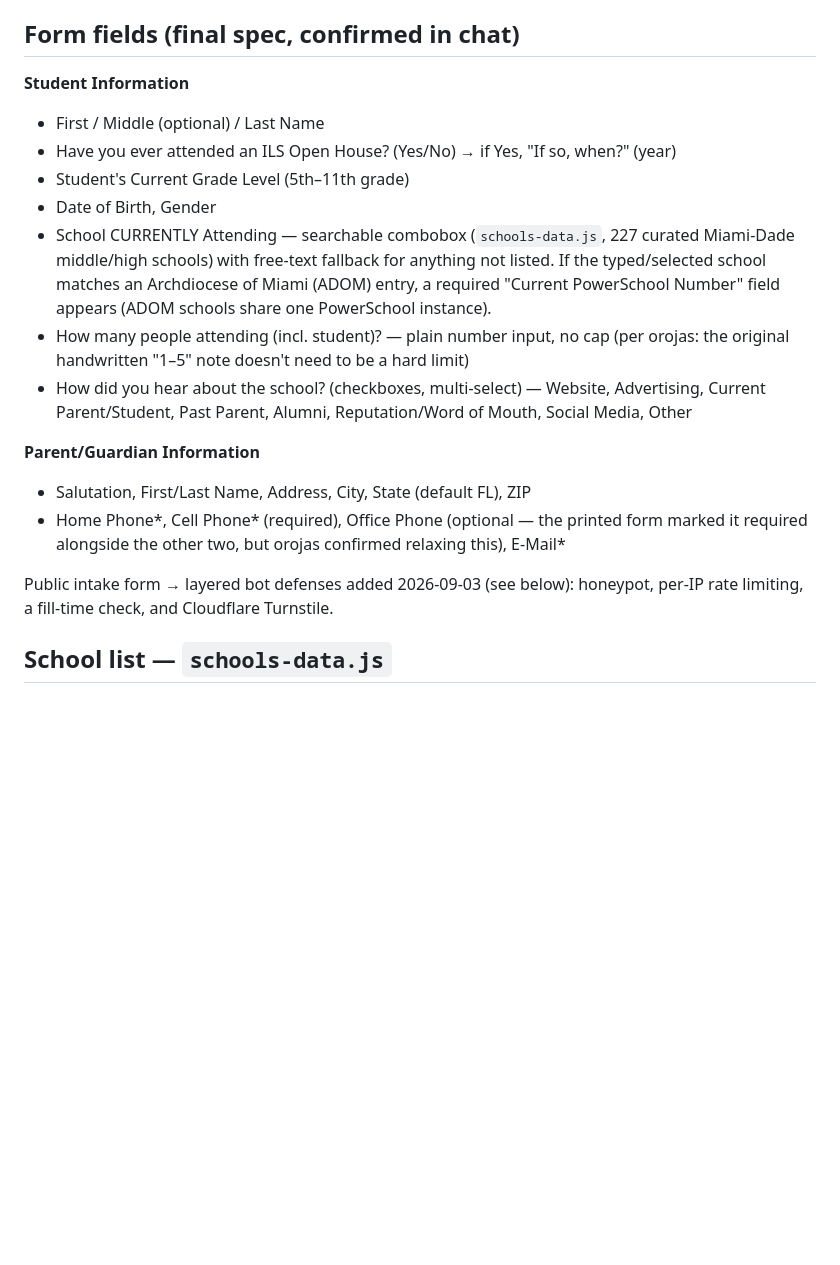
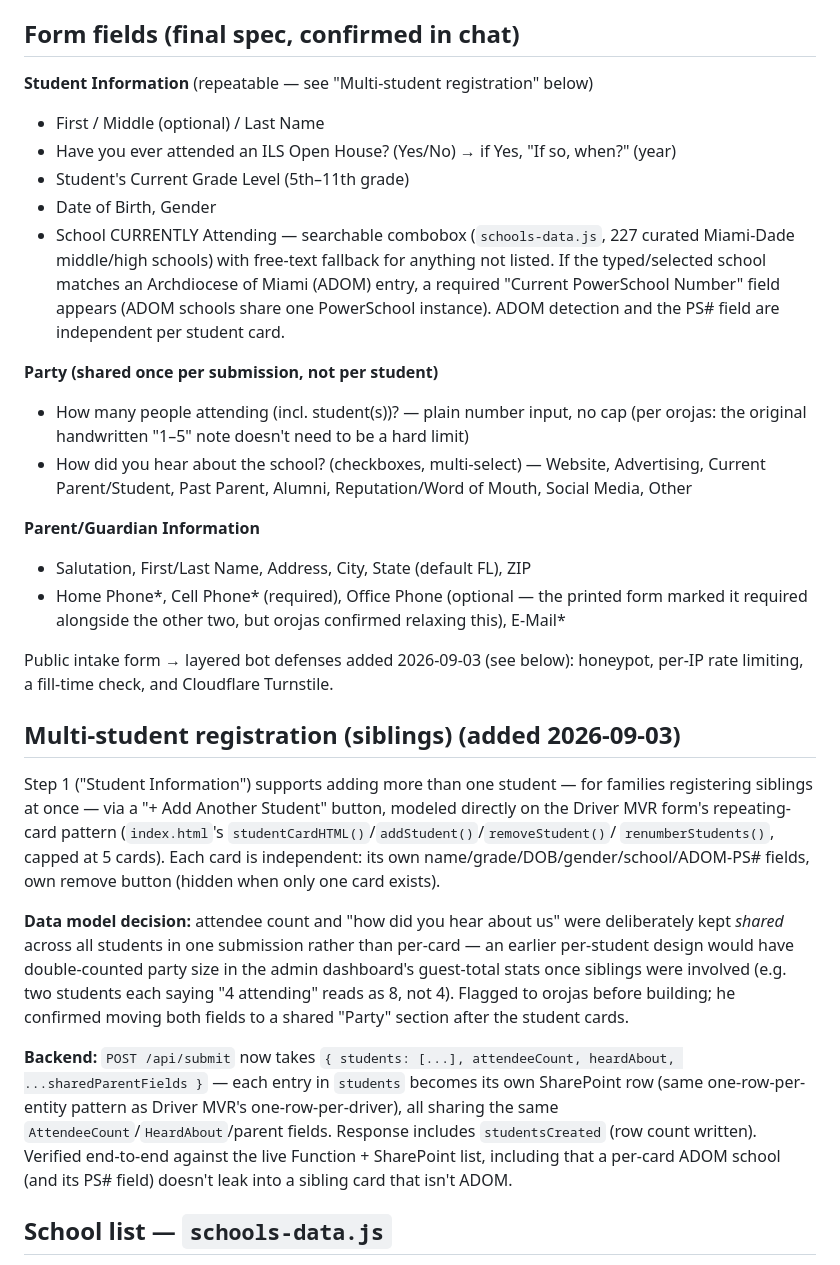
Before and after one commit to orojas119/ils-openhouse-registration, a Markdown page: SETUP.md, the part around the change. Rendered like a GitHub page; blank space fills up the shorter version.

Commit message:
Document the multi-student registration feature in SETUP.md
Co-Authored-By: Claude Sonnet 5 <noreply@anthropic.com>

```diff
--- a/SETUP.md
+++ b/SETUP.md
@@ -67,7 +67,7 @@ uses.
 
 ## Form fields (final spec, confirmed in chat)
 
-**Student Information**
+**Student Information** (repeatable — see "Multi-student registration" below)
 - First / Middle (optional) / Last Name
 - Have you ever attended an ILS Open House? (Yes/No) → if Yes, "If so, when?" (year)
 - Student's Current Grade Level (5th–11th grade)
@@ -76,8 +76,11 @@ uses.
   curated Miami-Dade middle/high schools) with free-text fallback for anything
   not listed. If the typed/selected school matches an Archdiocese of Miami
   (ADOM) entry, a required "Current PowerSchool Number" field appears (ADOM
-  schools share one PowerSchool instance).
-- How many people attending (incl. student)? — plain number input, no cap
+  schools share one PowerSchool instance). ADOM detection and the PS# field
+  are independent per student card.
+
+**Party (shared once per submission, not per student)**
+- How many people attending (incl. student(s))? — plain number input, no cap
   (per orojas: the original handwritten "1–5" note doesn't need to be a hard
   limit)
 - How did you hear about the school? (checkboxes, multi-select) — Website,
@@ -92,6 +95,33 @@ uses.
 
 Public intake form → layered bot defenses added 2026-09-03 (see below):
 honeypot, per-IP rate limiting, a fill-time check, and Cloudflare Turnstile.
+
+## Multi-student registration (siblings) (added 2026-09-03)
+
+Step 1 ("Student Information") supports adding more than one student — for
+families registering siblings at once — via a "+ Add Another Student"
+button, modeled directly on the Driver MVR form's repeating-card pattern
+(`index.html`'s `studentCardHTML()`/`addStudent()`/`removeStudent()`/
+`renumberStudents()`, capped at 5 cards). Each card is independent: its own
+name/grade/DOB/gender/school/ADOM-PS# fields, own remove button (hidden
+when only one card exists).
+
+**Data model decision:** attendee count and "how did you hear about us" were
+deliberately kept *shared* across all students in one submission rather than
+per-card — an earlier per-student design would have double-counted party
+size in the admin dashboard's guest-total stats once siblings were involved
+(e.g. two students each saying "4 attending" reads as 8, not 4). Flagged to
+orojas before building; he confirmed moving both fields to a shared "Party"
+section after the student cards.
+
+**Backend:** `POST /api/submit` now takes `{ students: [...], attendeeCount,
+heardAbout, ...sharedParentFields }` — each entry in `students` becomes its
+own SharePoint row (same one-row-per-entity pattern as Driver MVR's
+one-row-per-driver), all sharing the same `AttendeeCount`/`HeardAbout`/parent
+fields. Response includes `studentsCreated` (row count written). Verified
+end-to-end against the live Function + SharePoint list, including that a
+per-card ADOM school (and its PS# field) doesn't leak into a sibling card
+that isn't ADOM.
 
 ## School list — `schools-data.js`
 
```
